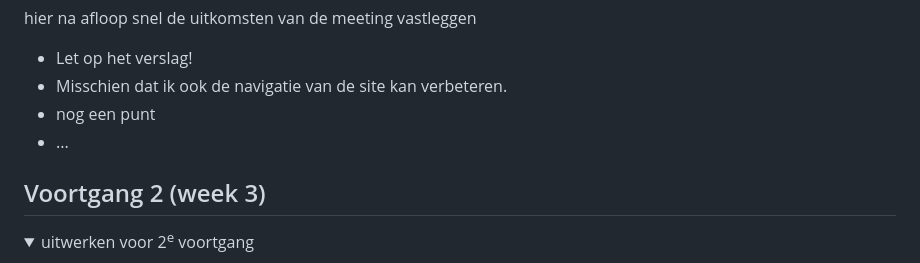
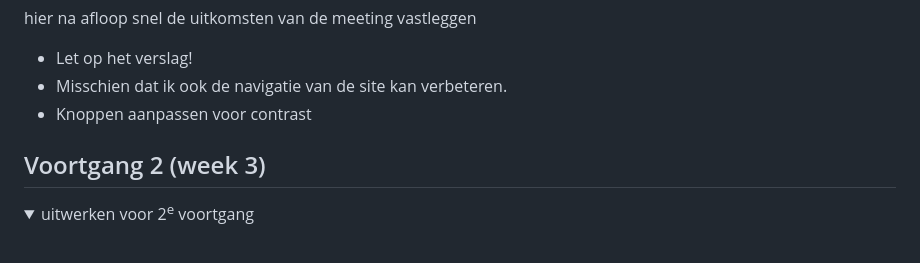
Before and after one commit to OkayLua/fed, a Markdown page: README.md, the part around one of its changes. Drawn GitHub-style; folded sections open.

```diff
--- a/README.md
+++ b/README.md
@@ -112,8 +112,7 @@ Nb. Door *open* toe te voegen aan een *details* element kun je deze standaard op
 
   - Let op het verslag!
   - Misschien dat ik ook de navigatie van de site kan verbeteren.
-  - nog een punt
-  - ...
+  - Knoppen aanpassen voor contrast
 
 </details>
 
```
Also changed, not shown: other parts of README.md (+11 -2 lines).
